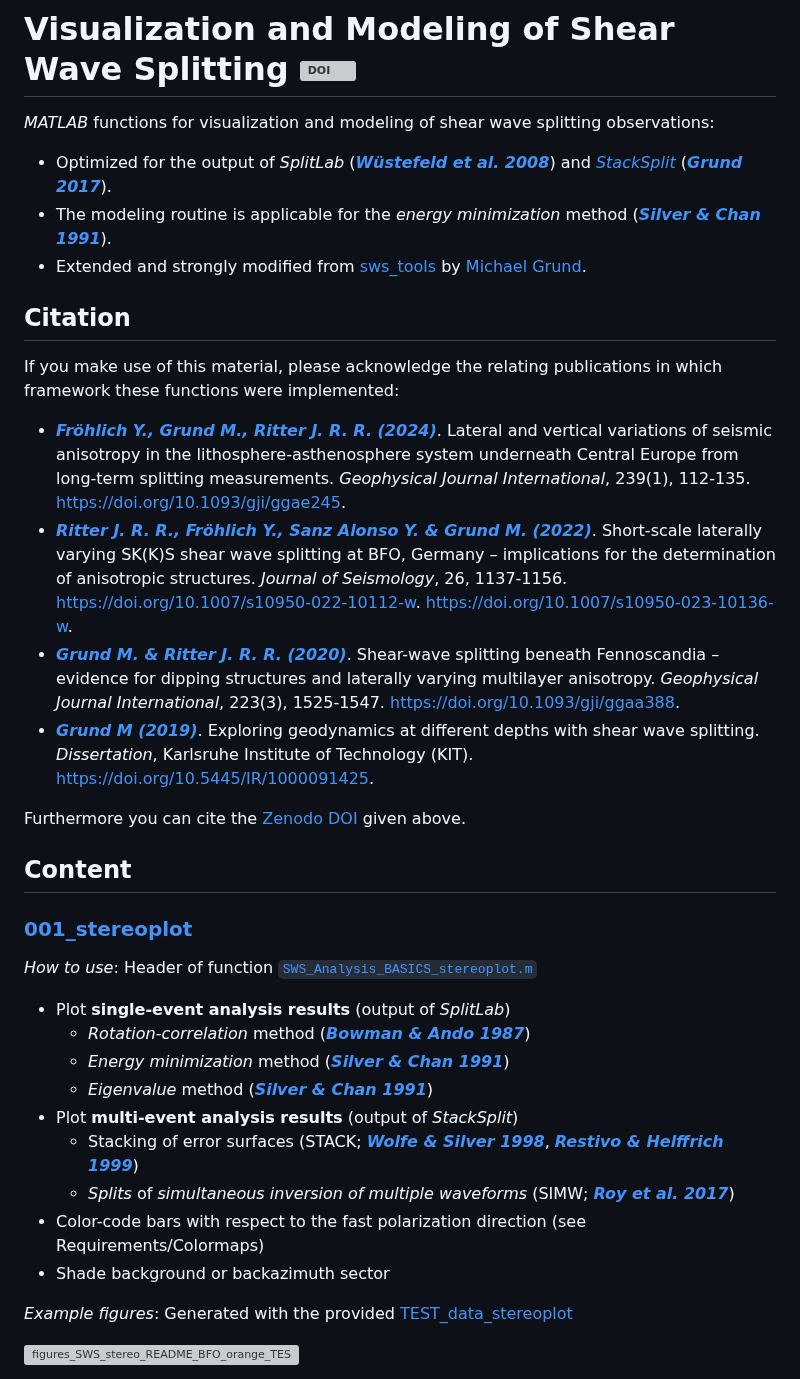
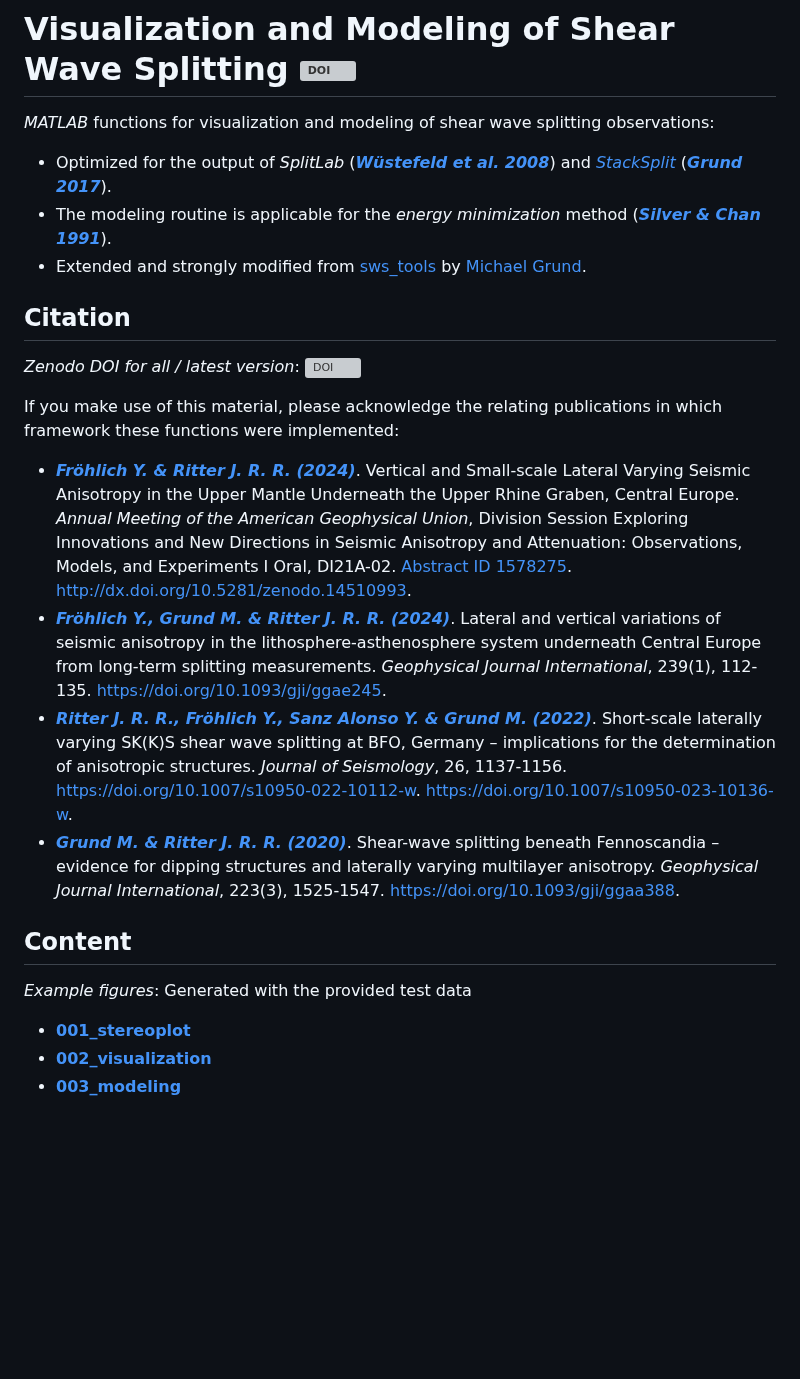
Before and after one commit to yvonnefroehlich/sws-visualization-and-modeling, a Markdown page: README.md, the part around one of its changes. GitHub-like rendering; blank space fills up the shorter version; grey boxes are pictures that could not be loaded.

```diff
--- a/README.md
+++ b/README.md
@@ -1,15 +1,26 @@
 # Visualization and Modeling of Shear Wave Splitting [![DOI](https://zenodo.org/badge/DOI/10.5281/zenodo.7213156.svg)](https://doi.org/10.5281/zenodo.7213156)
 
 _MATLAB_ functions for visualization and modeling of shear wave splitting observations:
-- Optimized for the output of _SplitLab_ ([**_Wüstefeld et al. 2008_**](https://doi.org/10.1016/j.cageo.2007.08.002)) and [_StackSplit_](https://github.com/michaelgrund/stacksplit) ([**_Grund 2017_**](https://doi.org/10.1016/j.cageo.2017.04.015)).
+
+- Optimized for the output of _SplitLab_ ([**_Wüstefeld et al. 2008_**](https://doi.org/10.1016/j.cageo.2007.08.002)) and
+  [_StackSplit_](https://github.com/michaelgrund/stacksplit) ([**_Grund 2017_**](https://doi.org/10.1016/j.cageo.2017.04.015)).
 - The modeling routine is applicable for the _energy minimization_ method ([**_Silver & Chan 1991_**](https://doi.org/10.1029/91JB00899)).
 - Extended and strongly modified from [sws_tools](https://github.com/michaelgrund/sws_tools) by [Michael Grund](https://github.com/michaelgrund).
 
 
+
 ## Citation
 
+_Zenodo DOI for all / latest version_: [![DOI](https://zenodo.org/badge/DOI/10.5281/zenodo.7213156.svg)](https://doi.org/10.5281/zenodo.7213156)
+
 If you make use of this material, please acknowledge the relating publications in which framework these functions were implemented:
-- [**_Fröhlich Y., Grund M., Ritter J. R. R. (2024)_**](https://doi.org/10.1093/gji/ggae245).
+
+- [**_Fröhlich Y. & Ritter J. R. R. (2024)_**](http://dx.doi.org/10.5281/zenodo.14510993).
+  Vertical and Small-scale Lateral Varying Seismic Anisotropy in the Upper Mantle Underneath the Upper Rhine Graben, Central Europe.
+  *Annual Meeting of the American Geophysical Union*,
+  Division Session Exploring Innovations and New Directions in Seismic Anisotropy and Attenuation: Observations, Models, and Experiments I Oral,
+  DI21A-02. [Abstract ID 1578275](https://agu.confex.com/agu/agu24/meetingapp.cgi/Paper/1578275). http://dx.doi.org/10.5281/zenodo.14510993.
+- [**_Fröhlich Y., Grund M. & Ritter J. R. R. (2024)_**](https://doi.org/10.1093/gji/ggae245).
   Lateral and vertical variations of seismic anisotropy in the lithosphere-asthenosphere system underneath Central Europe from long-term splitting measurements.
   *Geophysical Journal International*, 239(1), 112-135.
   https://doi.org/10.1093/gji/ggae245.
@@ -21,31 +32,14 @@ If you make use of this material, please acknowledge the relating publications i
   Shear-wave splitting beneath Fennoscandia – evidence for dipping structures and laterally varying multilayer anisotropy.
   *Geophysical Journal International*, 223(3), 1525-1547.
   https://doi.org/10.1093/gji/ggaa388.
-- [**_Grund M (2019)_**](https://doi.org/10.5445/IR/1000091425).
-  Exploring geodynamics at different depths with shear wave splitting.
-  *Dissertation*, Karlsruhe Institute of Technology (KIT).
-  https://doi.org/10.5445/IR/1000091425.
 
-Furthermore you can cite the [Zenodo DOI](https://doi.org/10.5281/zenodo.7213157) given above.
 
 
 ## Content
 
-### **[001_stereoplot](https://github.com/yvonnefroehlich/sws-visualization-and-modeling/tree/main/001_stereoplot)**
+_Example figures_: Generated with the provided test data
 
- _How to use_: Header of function [`SWS_Analysis_BASICS_stereoplot.m`](https://github.com/yvonnefroehlich/sws-visualization-and-modeling/blob/main/001_stereoplot/SWS_Analysis_BASICS_stereoplot.m)
+- **[001_stereoplot](https://github.com/yvonnefroehlich/sws-visualization-and-modeling/tree/main/001_stereoplot)**
+- **[002_visualization](https://github.com/yvonnefroehlich/sws-visualization-and-modeling/tree/main/002_visualization)**
+- **[003_modeling](https://github.com/yvonnefroehlich/sws-visualization-and-modeling/tree/main/003_modeling)**
 
-- Plot **single-event analysis results** (output of _SplitLab_)
-  - _Rotation-correlation_ method ([**_Bowman & Ando 1987_**]( https://doi.org/10.1111/j.1365-246X.1987.tb01367.x.))
-  - _Energy minimization_ method ([**_Silver & Chan 1991_**](https://doi.org/10.1029/91JB00899))
-  - _Eigenvalue_ method ([**_Silver & Chan 1991_**](https://doi.org/10.1029/91JB00899))
-- Plot **multi-event analysis results** (output of _StackSplit_)
-  - Stacking of error surfaces (STACK; [**_Wolfe & Silver 1998_**](https://doi.org/10.1029/97JB02023), [**_Restivo & Helffrich 1999_**](https://doi.org/10.1046/j.1365-246x.1999.00845.x))
-  - _Splits_ of _simultaneous inversion of multiple waveforms_ (SIMW; [**_Roy et al. 2017_**](https://doi.org/10.1029/91JB00899))
-- Color-code bars with respect to the fast polarization direction (see Requirements/Colormaps)
-- Shade background or backazimuth sector
-
-_Example figures_: Generated with the provided [TEST_data_stereoplot](https://github.com/yvonnefroehlich/sws-visualization-and-modeling/tree/main/001_stereoplot/TEST_data_stereoplot)
-
-![figures_SWS_stereo_README_BFO_orange_TEST](https://user-images.githubusercontent.com/94163266/191190219-8570c195-045f-4ad2-9c57-79e140f8e11d.png)
-
```
Also changed, not shown: other parts of README.md (+12 -47 lines), 001_stereoplot/README.md (added, +19 -0 lines), 002_visualization/README.md (added, +12 -0 lines), 003_modeling/README.md (+42 -14 lines), _images/000_repo_readme_image.png (added), _images/001_stereoplot_readme_image.png (added), _images/002_visualization_readme_image.png (added), _images/003_modeling_readme_image.png (added), 1 other file.
